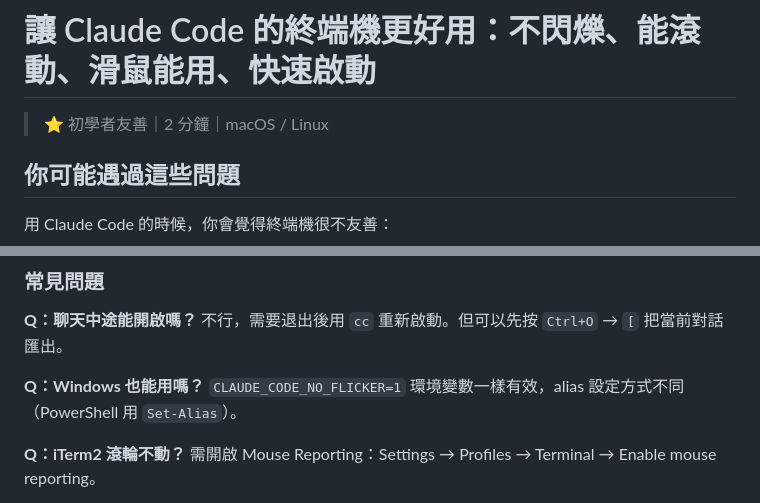
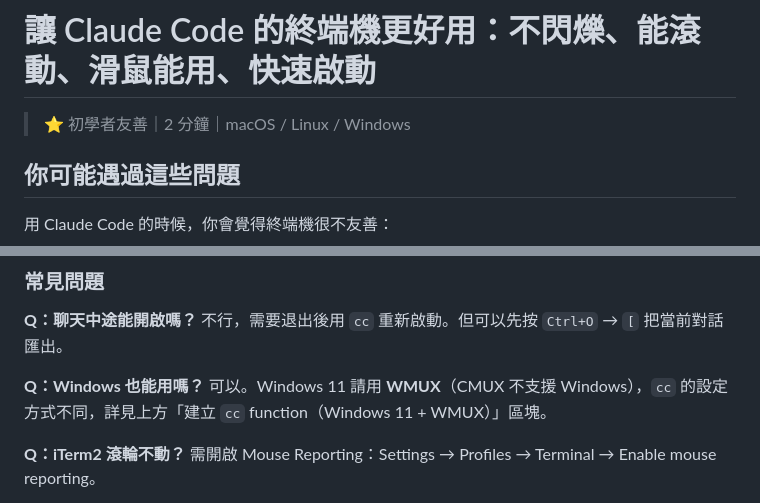
Before and after one commit to Raymondhou0917/claude-code-resources, a Markdown page: starter-kit/01-terminal-setup.md, 2 parts joined by grey strips. GitHub-like rendering.

```diff
--- a/starter-kit/01-terminal-setup.md
+++ b/starter-kit/01-terminal-setup.md
@@ -1,6 +1,6 @@
 # 讓 Claude Code 的終端機更好用：不閃爍、能滾動、滑鼠能用、快速啟動
 
-> ⭐ 初學者友善｜2 分鐘｜macOS / Linux
+> ⭐ 初學者友善｜2 分鐘｜macOS / Linux / Windows
 
 ## 你可能遇過這些問題
 
@@ -120,7 +182,7 @@ export CLAUDE_CODE_SCROLL_SPEED=3  # 範圍 1-20，預設值偏慢
 不行，需要退出後用 `cc` 重新啟動。但可以先按 `Ctrl+O` → `[` 把當前對話匯出。
 
 **Q：Windows 也能用嗎？**
-`CLAUDE_CODE_NO_FLICKER=1` 環境變數一樣有效，alias 設定方式不同（PowerShell 用 `Set-Alias`）。
+可以。Windows 11 請用 **WMUX**（CMUX 不支援 Windows），`cc` 的設定方式不同，詳見上方「建立 `cc` function（Windows 11 + WMUX）」區塊。
 
 **Q：iTerm2 滾輪不動？**
 需開啟 Mouse Reporting：Settings → Profiles → Terminal → Enable mouse reporting。
```
Also changed, not shown: other parts of starter-kit/01-terminal-setup.md (+64 -2 lines).
